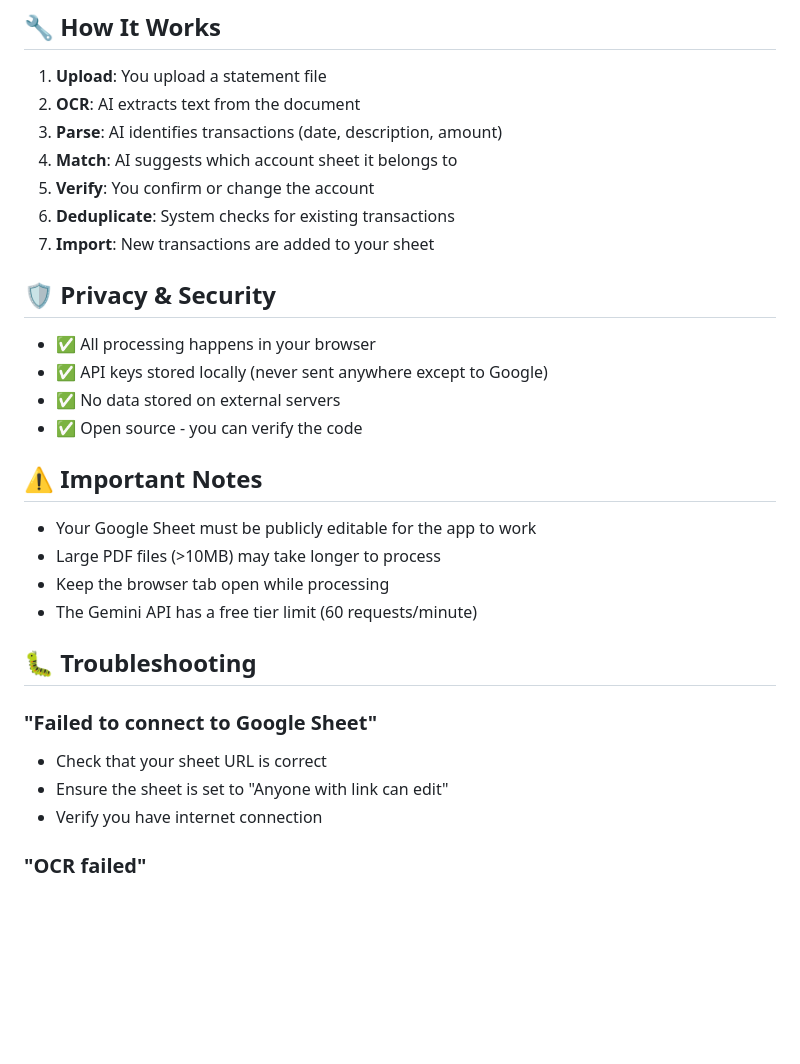
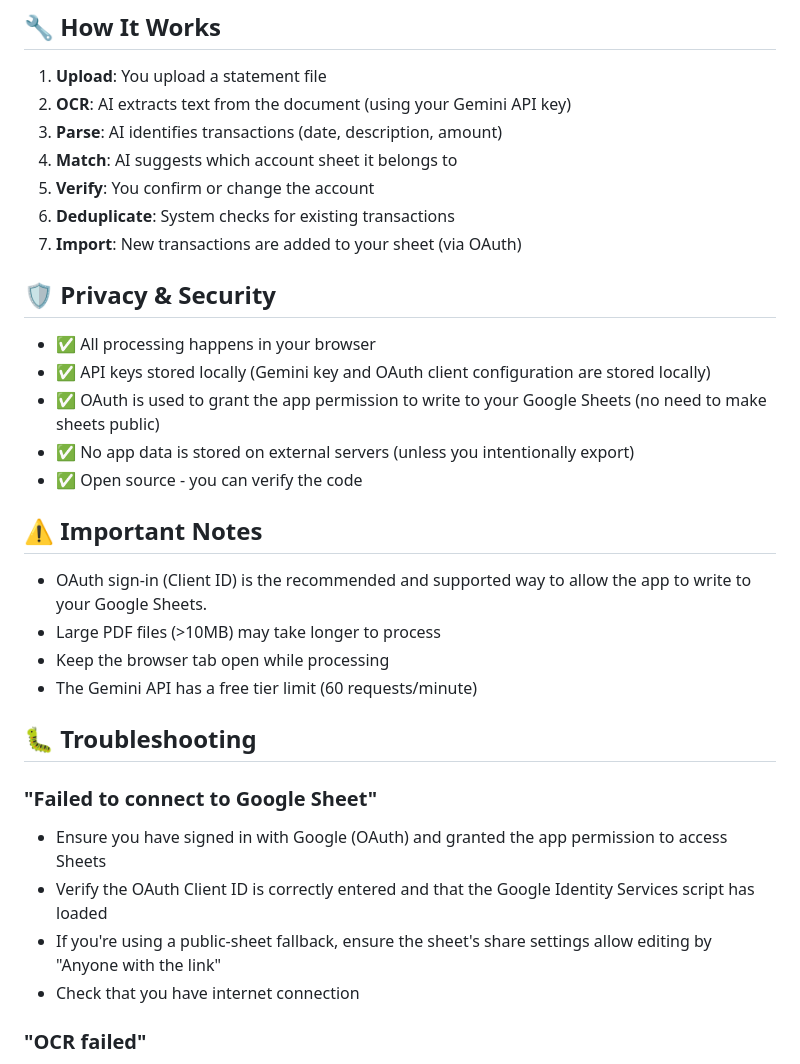
Before and after one commit to kuancheen/statement-consolidator, a Markdown page: README.md, the part around one of its changes. GitHub-like rendering; blank space fills up the shorter version.

```diff
--- a/README.md
+++ b/README.md
@@ -76,23 +83,24 @@ The AI can extract transactions from:
 ## 🔧 How It Works
 
 1. **Upload**: You upload a statement file
-2. **OCR**: AI extracts text from the document
+2. **OCR**: AI extracts text from the document (using your Gemini API key)
 3. **Parse**: AI identifies transactions (date, description, amount)
 4. **Match**: AI suggests which account sheet it belongs to
 5. **Verify**: You confirm or change the account
 6. **Deduplicate**: System checks for existing transactions
-7. **Import**: New transactions are added to your sheet
+7. **Import**: New transactions are added to your sheet (via OAuth)
 
 ## 🛡️ Privacy & Security
 
 - ✅ All processing happens in your browser
-- ✅ API keys stored locally (never sent anywhere except to Google)
-- ✅ No data stored on external servers
+- ✅ API keys stored locally (Gemini key and OAuth client configuration are stored locally)
+- ✅ OAuth is used to grant the app permission to write to your Google Sheets (no need to make sheets public)
+- ✅ No app data is stored on external servers (unless you intentionally export)
 - ✅ Open source - you can verify the code
 
 ## ⚠️ Important Notes
 
-- Your Google Sheet must be publicly editable for the app to work
+- OAuth sign-in (Client ID) is the recommended and supported way to allow the app to write to your Google Sheets.
 - Large PDF files (>10MB) may take longer to process
 - Keep the browser tab open while processing
 - The Gemini API has a free tier limit (60 requests/minute)
@@ -100,9 +108,10 @@ The AI can extract transactions from:
 ## 🐛 Troubleshooting
 
 ### "Failed to connect to Google Sheet"
-- Check that your sheet URL is correct
-- Ensure the sheet is set to "Anyone with link can edit"
-- Verify you have internet connection
+- Ensure you have signed in with Google (OAuth) and granted the app permission to access Sheets
+- Verify the OAuth Client ID is correctly entered and that the Google Identity Services script has loaded
+- If you're using a public-sheet fallback, ensure the sheet's share settings allow editing by "Anyone with the link"
+- Check that you have internet connection
 
 ### "OCR failed"
 - Check that your Gemini API key is valid
```
Also changed, not shown: other parts of README.md (+22 -15 lines).
